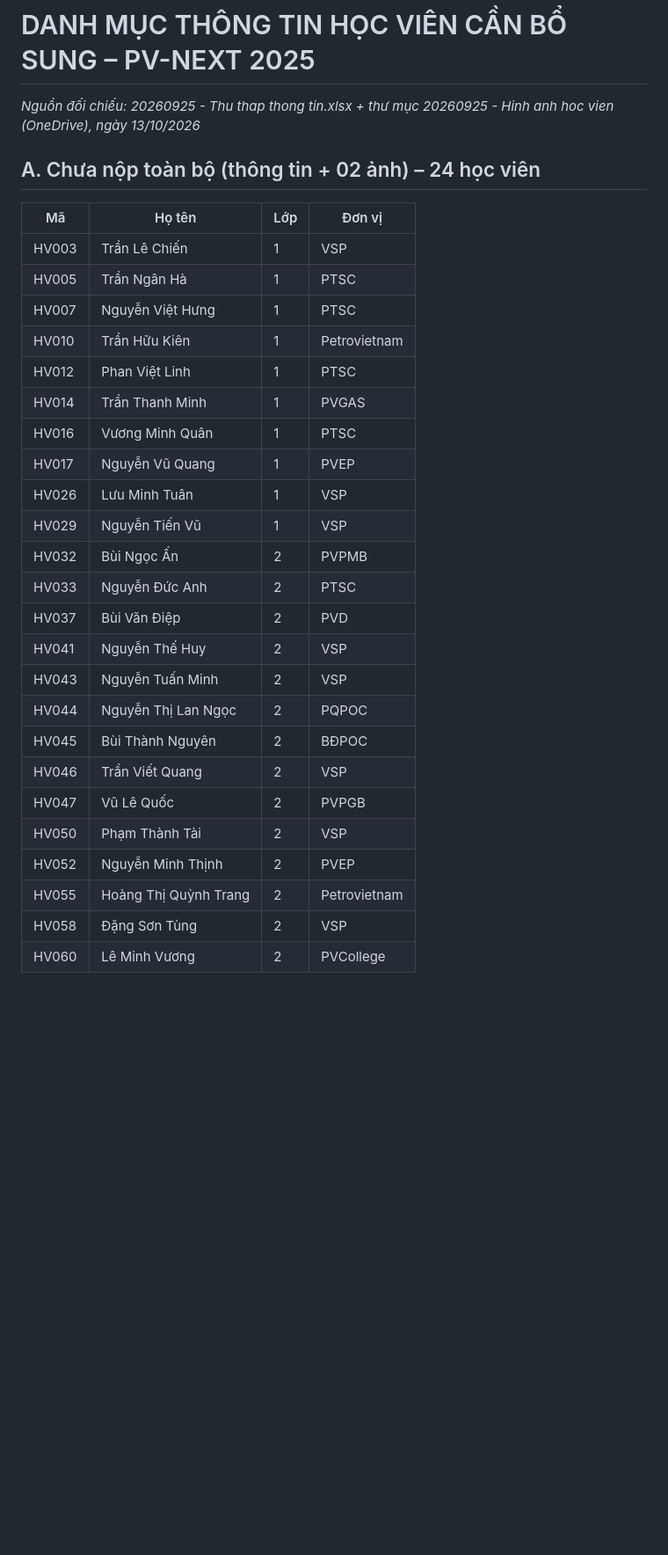
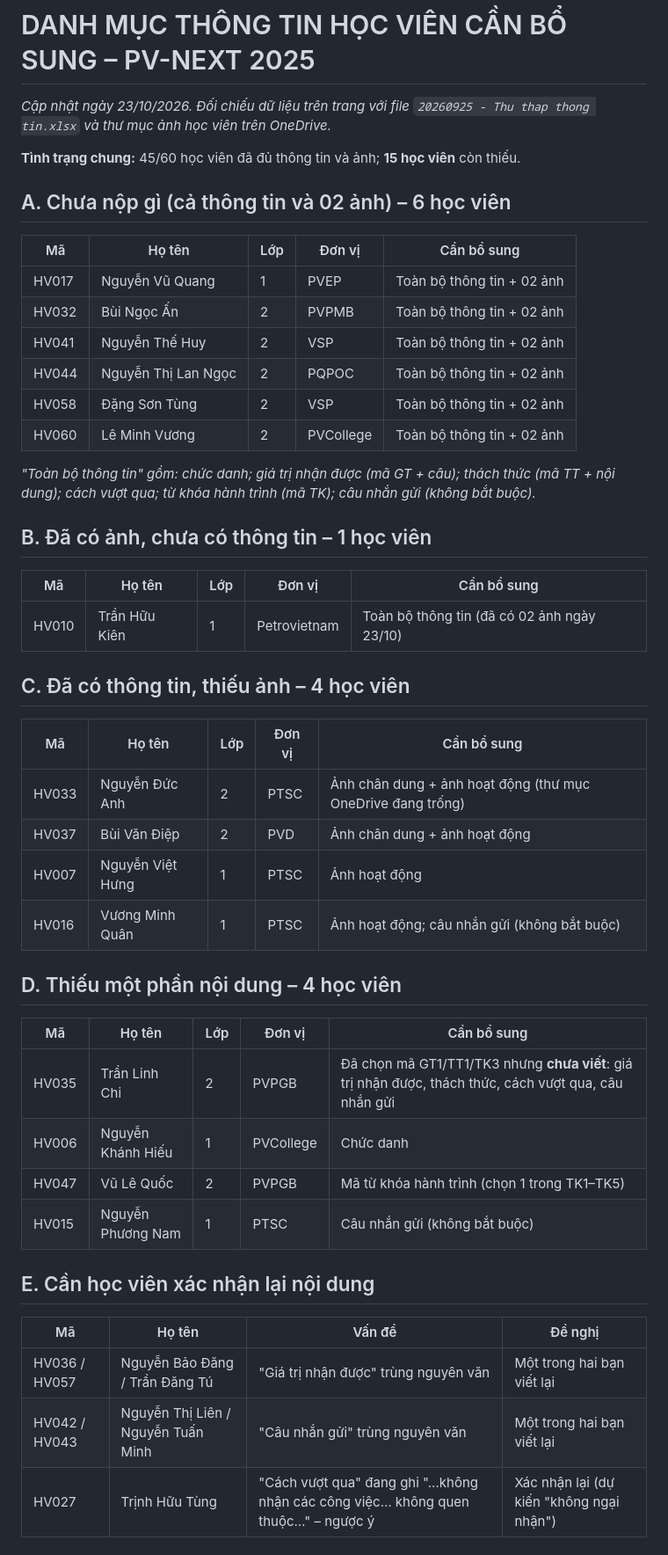
Before and after one commit to DoanThaiViet/PVNEXT-HOI-THAO, a Markdown page: docs/danh-muc-hoc-vien-can-bo-sung.md, the part around one of its changes. Shown at 88% size. Rendered like a GitHub page; blank space fills up the shorter version.

Commit message:
Cập nhật danh mục học viên cần bổ sung thông tin, ảnh (23/10)
Co-Authored-By: Claude Opus 5.5 <noreply@anthropic.com>
Claude-Session: https://claude.ai/code/session_01Aqf2g2HK2ViG23kSCYhVB4

```diff
--- a/docs/danh-muc-hoc-vien-can-bo-sung.md
+++ b/docs/danh-muc-hoc-vien-can-bo-sung.md
@@ -1,31 +1,45 @@
 # DANH MỤC THÔNG TIN HỌC VIÊN CẦN BỔ SUNG – PV-NEXT 2025
-*Nguồn đối chiếu: 20260925 - Thu thap thong tin.xlsx + thư mục 20260925 - Hinh anh hoc vien (OneDrive), ngày 13/10/2026*
+*Cập nhật ngày 23/10/2026. Đối chiếu dữ liệu trên trang với file `20260925 - Thu thap thong tin.xlsx` và thư mục ảnh học viên trên OneDrive.*
 
-## A. Chưa nộp toàn bộ (thông tin + 02 ảnh) – 24 học viên
-| Mã | Họ tên | Lớp | Đơn vị |
+**Tình trạng chung:** 45/60 học viên đã đủ thông tin và ảnh; **15 học viên** còn thiếu.
+
+## A. Chưa nộp gì (cả thông tin và 02 ảnh) – 6 học viên
+| Mã | Họ tên | Lớp | Đơn vị | Cần bổ sung |
+|---|---|---|---|---|
+| HV017 | Nguyễn Vũ Quang | 1 | PVEP | Toàn bộ thông tin + 02 ảnh |
+| HV032 | Bùi Ngọc Ấn | 2 | PVPMB | Toàn bộ thông tin + 02 ảnh |
+| HV041 | Nguyễn Thế Huy | 2 | VSP | Toàn bộ thông tin + 02 ảnh |
+| HV044 | Nguyễn Thị Lan Ngọc | 2 | PQPOC | Toàn bộ thông tin + 02 ảnh |
+| HV058 | Đặng Sơn Tùng | 2 | VSP | Toàn bộ thông tin + 02 ảnh |
+| HV060 | Lê Minh Vương | 2 | PVCollege | Toàn bộ thông tin + 02 ảnh |
+
+*"Toàn bộ thông tin" gồm: chức danh; giá trị nhận được (mã GT + câu); thách thức (mã TT + nội dung); cách vượt qua; từ khóa hành trình (mã TK); câu nhắn gửi (không bắt buộc).*
+
+## B. Đã có ảnh, chưa có thông tin – 1 học viên
+| Mã | Họ tên | Lớp | Đơn vị | Cần bổ sung |
+|---|---|---|---|---|
+| HV010 | Trần Hữu Kiên | 1 | Petrovietnam | Toàn bộ thông tin (đã có 02 ảnh ngày 23/10) |
+
+## C. Đã có thông tin, thiếu ảnh – 4 học viên
+| Mã | Họ tên | Lớp | Đơn vị | Cần bổ sung |
+|---|---|---|---|---|
+| HV033 | Nguyễn Đức Anh | 2 | PTSC | Ảnh chân dung + ảnh hoạt động (thư mục OneDrive đang trống) |
+| HV037 | Bùi Văn Điệp | 2 | PVD | Ảnh chân dung + ảnh hoạt động |
+| HV007 | Nguyễn Việt Hưng | 1 | PTSC | Ảnh hoạt động |
+| HV016 | Vương Minh Quân | 1 | PTSC | Ảnh hoạt động; câu nhắn gửi (không bắt buộc) |
+
+## D. Thiếu một phần nội dung – 4 học viên
+| Mã | Họ tên | Lớp | Đơn vị | Cần bổ sung |
+|---|---|---|---|---|
+| HV035 | Trần Linh Chi | 2 | PVPGB | Đã chọn mã GT1/TT1/TK3 nhưng **chưa viết**: giá trị nhận được, thách thức, cách vượt qua, câu nhắn gửi |
+| HV006 | Nguyễn Khánh Hiếu | 1 | PVCollege | Chức danh |
+| HV047 | Vũ Lê Quốc | 2 | PVPGB | Mã từ khóa hành trình (chọn 1 trong TK1–TK5) |
+| HV015 | Nguyễn Phương Nam | 1 | PTSC | Câu nhắn gửi (không bắt buộc) |
+
+## E. Cần học viên xác nhận lại nội dung
+| Mã | Họ tên | Vấn đề | Đề nghị |
 |---|---|---|---|
-| HV003 | Trần Lê Chiến | 1 | VSP |
-| HV005 | Trần Ngân Hà | 1 | PTSC |
-| HV007 | Nguyễn Việt Hưng | 1 | PTSC |
-| HV010 | Trần Hữu Kiên | 1 | Petrovietnam |
-| HV012 | Phan Việt Linh | 1 | PTSC |
-| HV014 | Trần Thanh Minh | 1 | PVGAS |
-| HV016 | Vương Minh Quân | 1 | PTSC |
-| HV017 | Nguyễn Vũ Quang | 1 | PVEP |
-| HV026 | Lưu Minh Tuân | 1 | VSP |
-| HV029 | Nguyễn Tiến Vũ | 1 | VSP |
-| HV032 | Bùi Ngọc Ấn | 2 | PVPMB |
-| HV033 | Nguyễn Đức Anh | 2 | PTSC |
-| HV037 | Bùi Văn Điệp | 2 | PVD |
-| HV041 | Nguyễn Thế Huy | 2 | VSP |
-| HV043 | Nguyễn Tuấn Minh | 2 | VSP |
-| HV044 | Nguyễn Thị Lan Ngọc | 2 | PQPOC |
-| HV045 | Bùi Thành Nguyên | 2 | BĐPOC |
-| HV046 | Trần Viết Quang | 2 | VSP |
-| HV047 | Vũ Lê Quốc | 2 | PVPGB |
-| HV050 | Phạm Thành Tài | 2 | VSP |
-| HV052 | Nguyễn Minh Thịnh | 2 | PVEP |
-| HV055 | Hoàng Thị Quỳnh Trang | 2 | Petrovietnam |
-| HV058 | Đặng Sơn Tùng | 2 | VSP |
-| HV060 | Lê Minh Vương | 2 | PVCollege |
+| HV036 / HV057 | Nguyễn Bảo Đăng / Trần Đăng Tú | "Giá trị nhận được" trùng nguyên văn | Một trong hai bạn viết lại |
+| HV042 / HV043 | Nguyễn Thị Liên / Nguyễn Tuấn Minh | "Câu nhắn gửi" trùng nguyên văn | Một trong hai bạn viết lại |
+| HV027 | Trịnh Hữu Tùng | "Cách vượt qua" đang ghi "…không nhận các công việc… không quen thuộc…" – ngược ý | Xác nhận lại (dự kiến "không ngại nhận") |
 
```
Also changed, not shown: other parts of docs/danh-muc-hoc-vien-can-bo-sung.md (+6 -35 lines).
